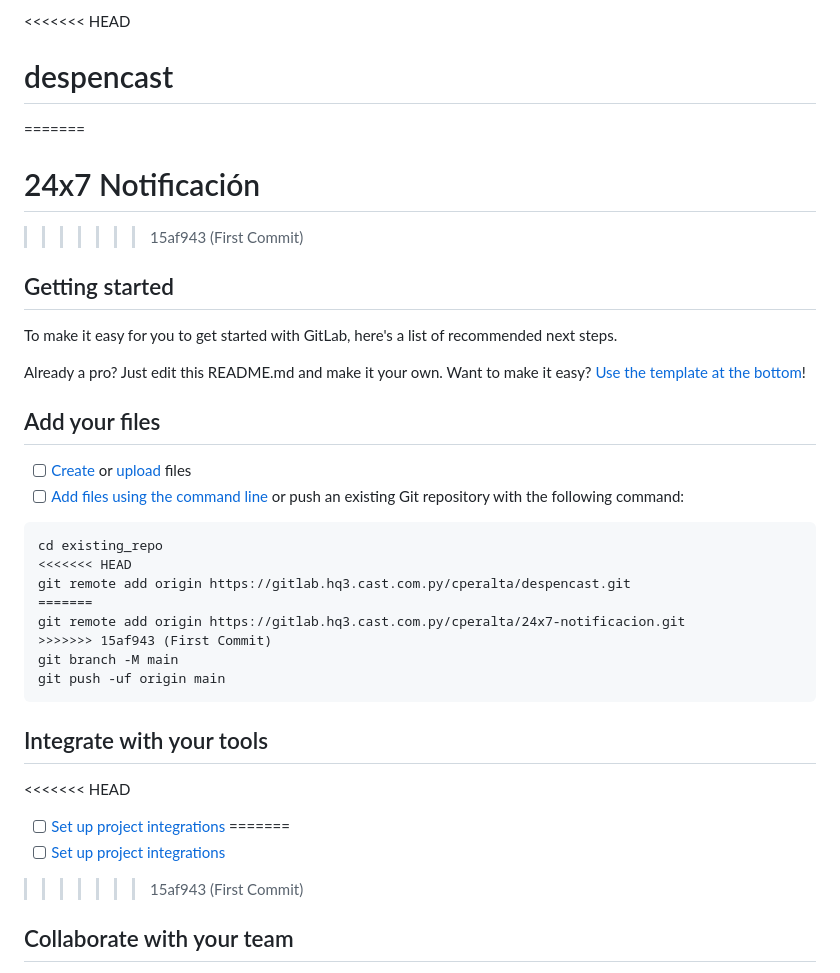
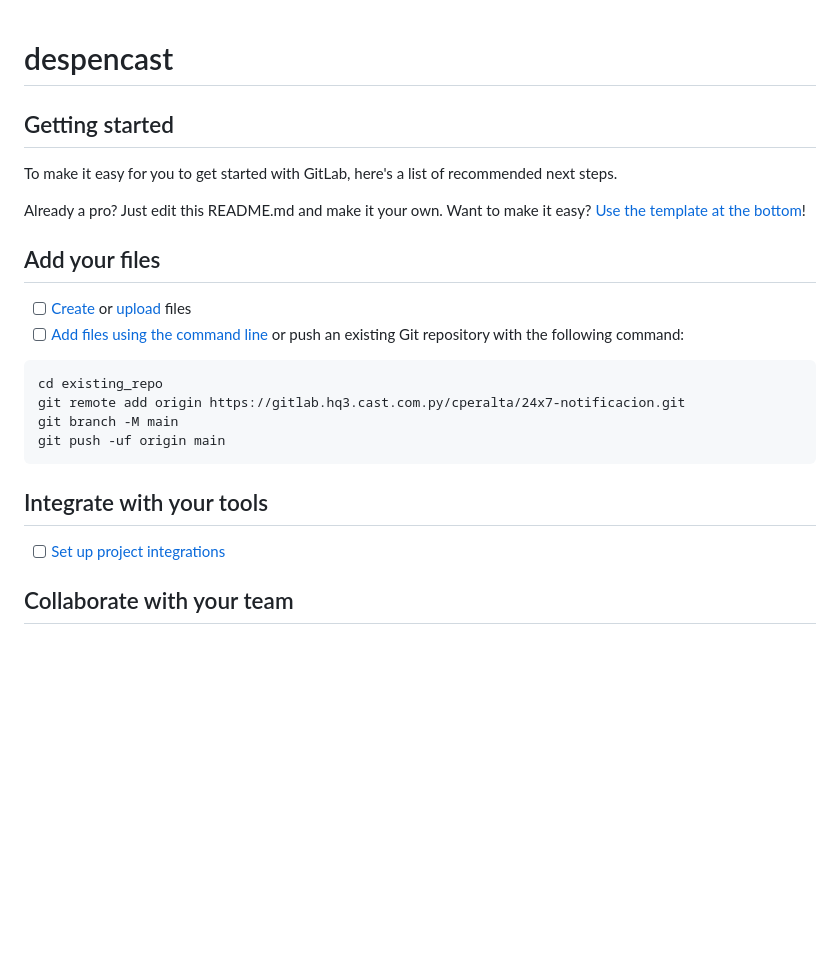
Before and after one commit to cesarockstar1985/despencast, a Markdown page: README.md, the part around the change. Drawn GitHub-style; blank space fills up the shorter version.

Commit message:
FIX mr conflicts

````diff
--- a/README.md
+++ b/README.md
@@ -1,8 +1,4 @@
-<<<<<<< HEAD
 # despencast
-=======
-# 24x7 Notificación
->>>>>>> 15af943 (First Commit)
 
 
 
@@ -19,22 +15,14 @@ Already a pro? Just edit this README.md and make it your own. Want to make it ea
 
 ```
 cd existing_repo
-<<<<<<< HEAD
-git remote add origin https://gitlab.hq3.cast.com.py/cperalta/despencast.git
-=======
 git remote add origin https://gitlab.hq3.cast.com.py/cperalta/24x7-notificacion.git
->>>>>>> 15af943 (First Commit)
 git branch -M main
 git push -uf origin main
 ```
 
 ## Integrate with your tools
 
-<<<<<<< HEAD
-- [ ] [Set up project integrations](https://gitlab.hq3.cast.com.py/cperalta/despencast/-/settings/integrations)
-=======
 - [ ] [Set up project integrations](https://gitlab.hq3.cast.com.py/cperalta/24x7-notificacion/-/settings/integrations)
->>>>>>> 15af943 (First Commit)
 
 ## Collaborate with your team
 
````
